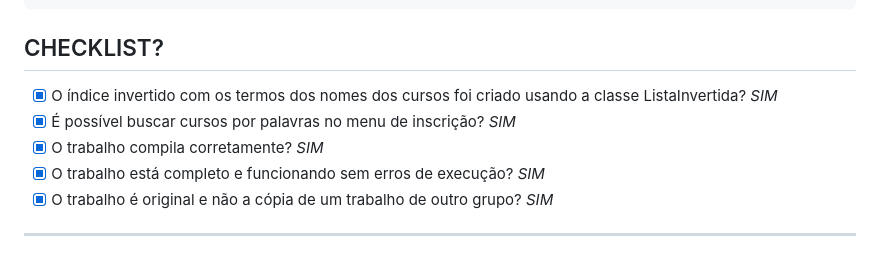
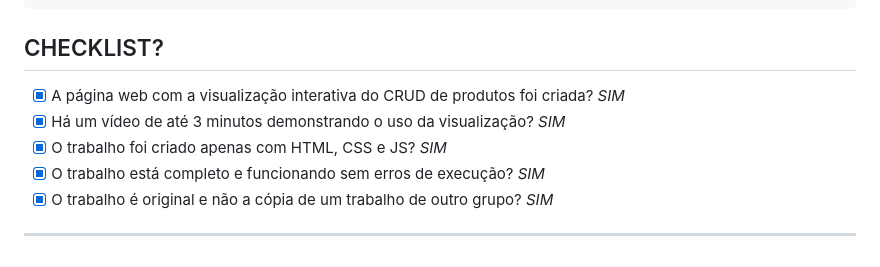
Before and after one commit to SuperMegaCO/Aeds3TP4, a Markdown page: readme.md, the part around the change. Drawn GitHub-style.

Commit message:
Atualizacao read me

````diff
--- a/readme.md
+++ b/readme.md
@@ -282,9 +282,9 @@ function atualizarMetadados() {
 ```
 ## CHECKLIST?
 
-- [x] O índice invertido com os termos dos nomes dos cursos foi criado usando a classe ListaInvertida? *SIM*
-- [x] É possível buscar cursos por palavras no menu de inscrição? *SIM*
-- [x] O trabalho compila corretamente? *SIM*
+- [x] A página web com a visualização interativa do CRUD de produtos foi criada? *SIM*
+- [x] Há um vídeo de até 3 minutos demonstrando o uso da visualização? *SIM*
+- [x] O trabalho foi criado apenas com HTML, CSS e JS? *SIM*
 - [x] O trabalho está completo e funcionando sem erros de execução? *SIM*
 - [x] O trabalho é original e não a cópia de um trabalho de outro grupo? *SIM*
 
````
